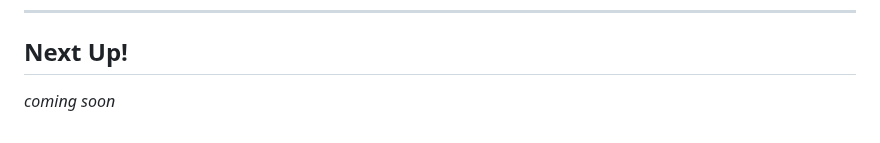
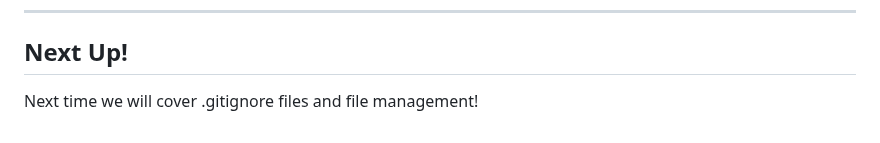
Before and after one commit to Women-In-Technology-ACC/GrabAByte, a Markdown page: 06 - Review and Rollbacks/6-ReviewRollbacks.md, the part around the change. GitHub-like rendering.

Commit message:
Add lesson on gitignore and file management

```diff
--- a/06 - Review and Rollbacks/6-ReviewRollbacks.md
+++ b/06 - Review and Rollbacks/6-ReviewRollbacks.md
@@ -166,4 +166,4 @@ Some suggestions:
 ---
 
 ## Next Up!
-*coming soon*
+Next time we will cover .gitignore files and file management!
```
Also changed, not shown: 07 - .gitignore and File Management/7-gitignoreFileManagement.md (added, +182 -0 lines).
